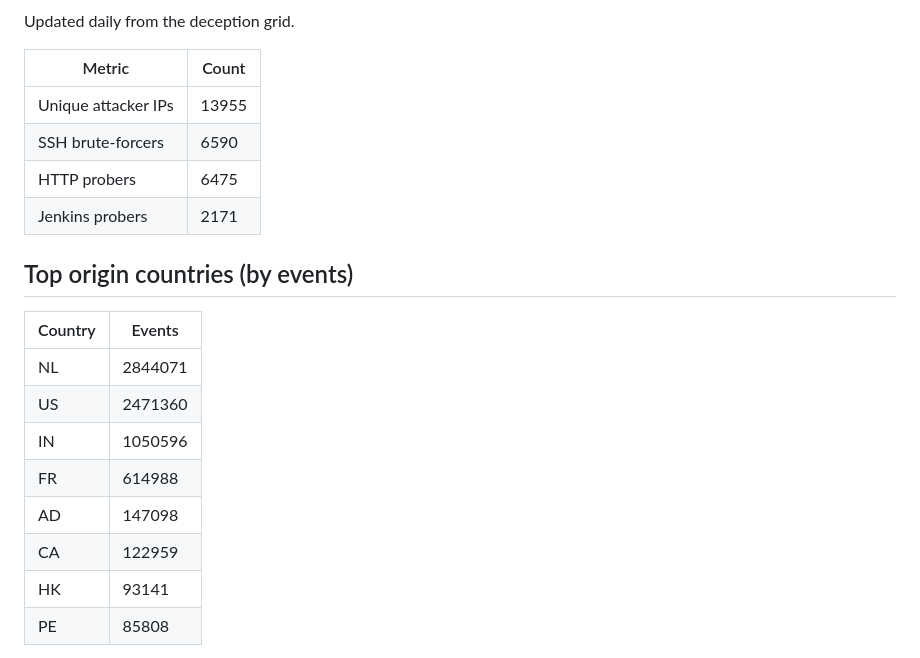
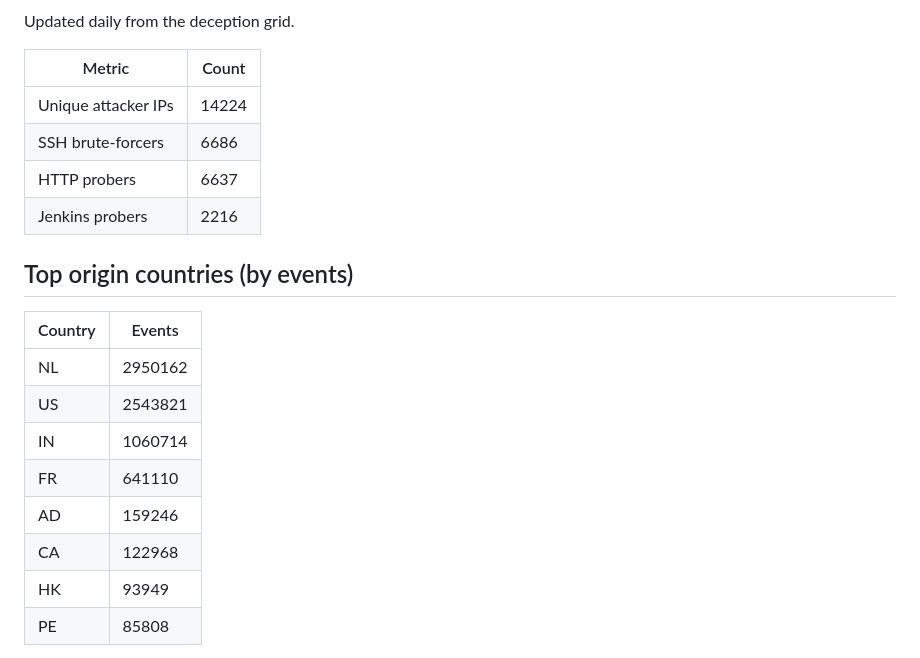
Before and after one commit to nawabs11/terrarium, a Markdown page: MAP.md, the part around one of its changes. Rendered like a GitHub page.

Commit message:
Daily feed update: 2026-11-10

```diff
--- a/MAP.md
+++ b/MAP.md
@@ -6,21 +6,21 @@ Updated daily from the deception grid.
 
 | Metric | Count |
 |---|---|
-| Unique attacker IPs | 13955 |
-| SSH brute-forcers | 6590 |
-| HTTP probers | 6475 |
-| Jenkins probers | 2171 |
+| Unique attacker IPs | 14224 |
+| SSH brute-forcers | 6686 |
+| HTTP probers | 6637 |
+| Jenkins probers | 2216 |
 
 ## Top origin countries (by events)
 
 | Country | Events |
 |---|---|
-| NL | 2844071 |
-| US | 2471360 |
-| IN | 1050596 |
-| FR | 614988 |
-| AD | 147098 |
-| CA | 122959 |
-| HK | 93141 |
+| NL | 2950162 |
+| US | 2543821 |
+| IN | 1060714 |
+| FR | 641110 |
+| AD | 159246 |
+| CA | 122968 |
+| HK | 93949 |
 | PE | 85808 |
 
```
Also changed, not shown: other parts of MAP.md (+1 -1 lines), README.md (+2 -2 lines), assets/map.png, 11 other files.
